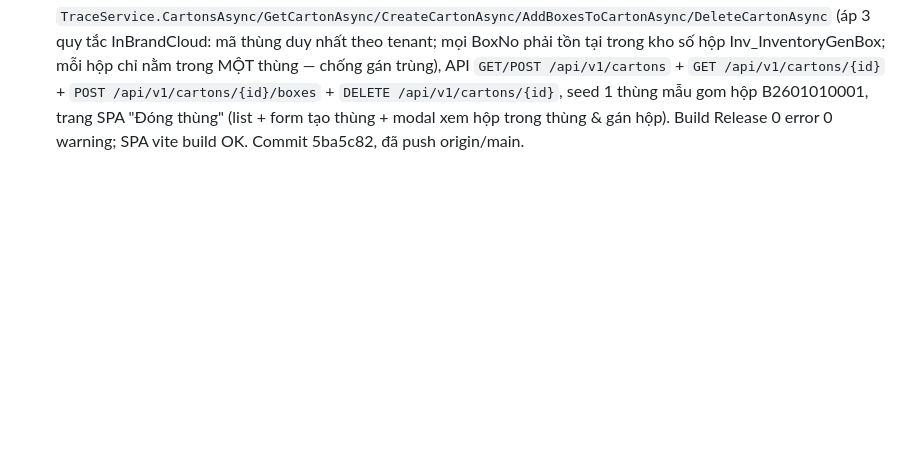
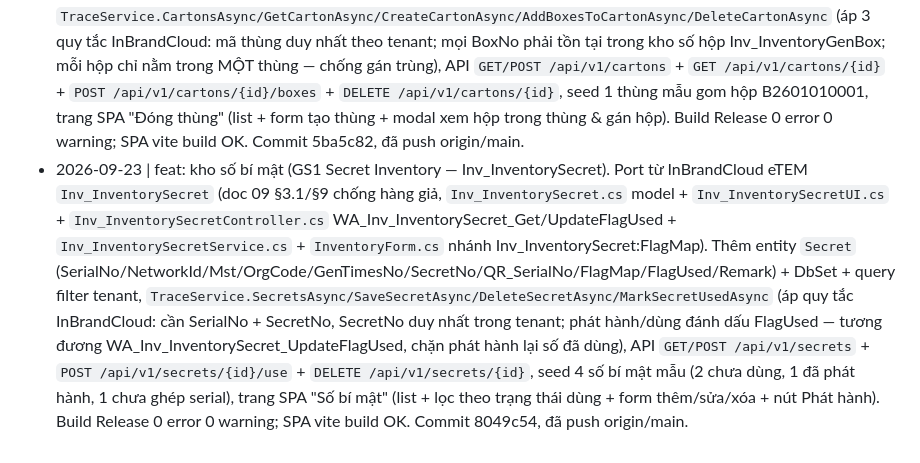
Before and after one commit to Tranletrungkien1705/MiniTrace, a Markdown page: DEEPEN-LOG.md, the part around the change. Rendered like a GitHub page; blank space fills up the shorter version.

Commit message:
docs: ghi DEEPEN-LOG kho so bi mat (Inv_InventorySecret)

```diff
--- a/DEEPEN-LOG.md
+++ b/DEEPEN-LOG.md
@@ -16,3 +16,4 @@
 - 2026-09-23 | feat: danh mục dữ liệu gốc (GS1 Master Data — Mst_MasterData). Port từ InBrandCloud eTEM `Mst_MasterData` (doc 09 §2.2/§3, `eTemNN.cs` Mst_MasterData_CheckDB/GetX/Get + `Mst_MasterData.cs` model + `MstMasterDataController.cs` WA_Mst_MasterData_Get). Thêm entity `MasterData` (Code/NetworkId/TableName/Active/Remark) + DbSet + query filter tenant, `TraceService.MasterDatasAsync/SaveMasterDataAsync/DeleteMasterDataAsync` (áp quy tắc InBrandCloud: cần mã danh mục MDCode + tên bảng TableName, mã danh mục duy nhất trong tenant), API `GET/POST /api/v1/master-datas` + `DELETE /api/v1/master-datas/{id}`, seed 5 danh mục mẫu (MD_CTE/MD_KDE/MD_GLN/MD_FARM + MD_EVENT tạm ngưng), trang SPA "Dữ liệu gốc" (list + form thêm/sửa/xóa). Build Release 0 error 0 warning; SPA vite build OK. Commit 5c380e3, đã push origin/main.
 - 2026-09-23 | feat: tổ chức tham gia mạng lưới truy xuất (GS1 Network Organization — Mst_NNT). Port từ InBrandCloud eTEM `Mst_NNT` + luồng `Mst_NNT_QueSync` (doc 09 §2.1/§5, `eTemNN.cs` Mst_NNT_QueSync + `Master.cs` Mst_NNT_CheckDB + `MasterData.Org.cs` Mst_Org_CheckDB + `Seq.cs` Seq_GenObjCode_V1_GetX + `SyncEtemNN.cs` QueSync_Mst_NNT_Perform + `QueSync_Mst_NNT.cs` model). Thêm entity `NetworkOrg` (Mst/FullName/NetworkType/OrgCode/Address/Mobile/ContactName/ContactEmail/Gln/EltsMstId/Status/Active/Remark) + enum `NetworkOrgStatus` (New/Approved/Rejected) + DbSet + query filter tenant, `TraceService.NetworkOrgsAsync/SaveNetworkOrgAsync/DeleteNetworkOrgAsync/RegisterNetworkOrgAsync` (áp quy tắc InBrandCloud: cần MST + tên đầy đủ, MST duy nhất trong tenant; đăng ký mạng chỉ cho tổ chức đang hoạt động — tương đương Mst_NNT_CheckDB FlagActive; cấp mã định danh ngoài mạng ELTSMSTId nếu chưa có — tương đương Seq_GenObjCode_V1_GetX; đưa vào hàng đợi đồng bộ QueSync với TableCode=Mst_NNT chống đẩy trùng — tương đương QueSync_Mst_NNT_Perform; đánh dấu RegisterStatus=APPROVED), API `GET/POST /api/v1/network-orgs` + `POST /api/v1/network-orgs/{id}/register` + `DELETE /api/v1/network-orgs/{id}`, seed 3 tổ chức mẫu (nhà sản xuất đã duyệt mạng, đại lý chờ đăng ký, điểm bán lẻ tạm ngưng), trang SPA "Tổ chức mạng" (list + form thêm/sửa/xóa + nút Đăng ký mạng). Build Release 0 error 0 warning; SPA vite build OK.
 - 2026-09-23 | feat: đóng thùng / gán hộp vào thùng (GS1 Inv_InventoryGenCarton + Map_BoxInCarton). Port từ InBrandCloud eTEM `Inv_InventoryGenCarton` + `Map_BoxInCarton` (doc 09 §3.3 hierarchy Thùng→Hộp→Sản phẩm, `InvGen.cs` Inv_GenTimes_AddX_New20211125 nhánh QRType=Carton + `Inv_InventoryGenCarton.cs`/`Inv_InventoryCarton.cs` model). Thêm entity `Carton` (CanNo/QR_CanNo/GenTimesNo/ProductCode/ProductName/Remark/FlagMap/FlagUsed) + `CartonItem` (CanNo/BoxNo/ProductCode/InvCode/FlagActive) + DbSet + query filter tenant, `TraceService.CartonsAsync/GetCartonAsync/CreateCartonAsync/AddBoxesToCartonAsync/DeleteCartonAsync` (áp 3 quy tắc InBrandCloud: mã thùng duy nhất theo tenant; mọi BoxNo phải tồn tại trong kho số hộp Inv_InventoryGenBox; mỗi hộp chỉ nằm trong MỘT thùng — chống gán trùng), API `GET/POST /api/v1/cartons` + `GET /api/v1/cartons/{id}` + `POST /api/v1/cartons/{id}/boxes` + `DELETE /api/v1/cartons/{id}`, seed 1 thùng mẫu gom hộp B2601010001, trang SPA "Đóng thùng" (list + form tạo thùng + modal xem hộp trong thùng & gán hộp). Build Release 0 error 0 warning; SPA vite build OK. Commit 5ba5c82, đã push origin/main.
+- 2026-09-23 | feat: kho số bí mật (GS1 Secret Inventory — Inv_InventorySecret). Port từ InBrandCloud eTEM `Inv_InventorySecret` (doc 09 §3.1/§9 chống hàng giả, `Inv_InventorySecret.cs` model + `Inv_InventorySecretUI.cs` + `Inv_InventorySecretController.cs` WA_Inv_InventorySecret_Get/UpdateFlagUsed + `Inv_InventorySecretService.cs` + `InventoryForm.cs` nhánh Inv_InventorySecret:FlagMap). Thêm entity `Secret` (SerialNo/NetworkId/Mst/OrgCode/GenTimesNo/SecretNo/QR_SerialNo/FlagMap/FlagUsed/Remark) + DbSet + query filter tenant, `TraceService.SecretsAsync/SaveSecretAsync/DeleteSecretAsync/MarkSecretUsedAsync` (áp quy tắc InBrandCloud: cần SerialNo + SecretNo, SecretNo duy nhất trong tenant; phát hành/dùng đánh dấu FlagUsed — tương đương WA_Inv_InventorySecret_UpdateFlagUsed, chặn phát hành lại số đã dùng), API `GET/POST /api/v1/secrets` + `POST /api/v1/secrets/{id}/use` + `DELETE /api/v1/secrets/{id}`, seed 4 số bí mật mẫu (2 chưa dùng, 1 đã phát hành, 1 chưa ghép serial), trang SPA "Số bí mật" (list + lọc theo trạng thái dùng + form thêm/sửa/xóa + nút Phát hành). Build Release 0 error 0 warning; SPA vite build OK. Commit 8049c54, đã push origin/main.
```
